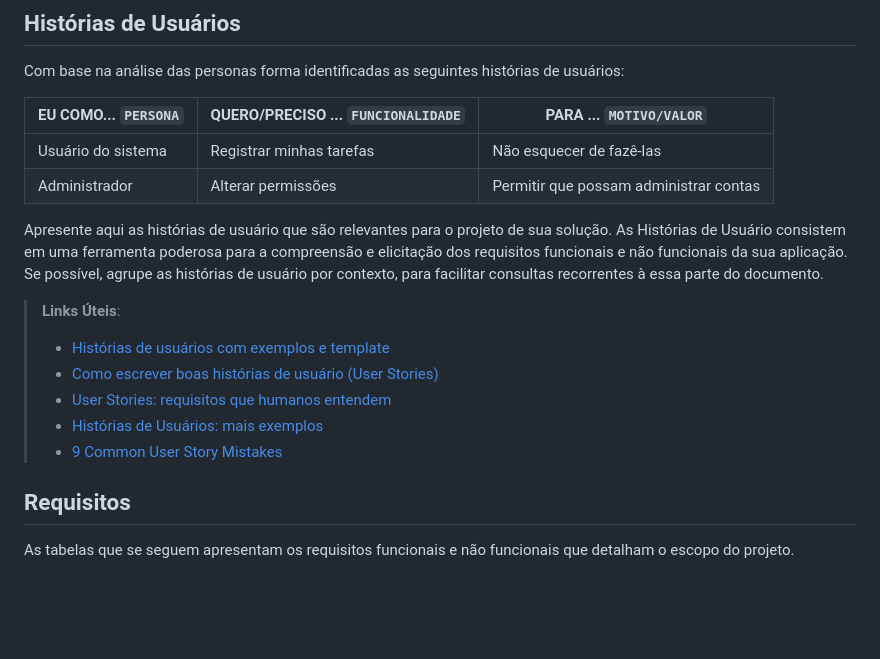
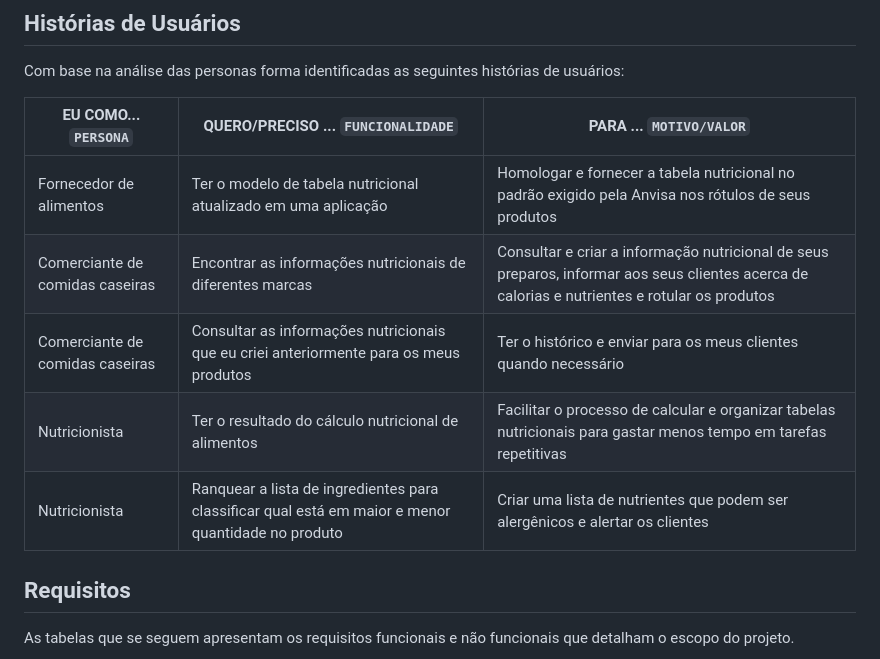
Before and after one commit to ICEI-PUC-Minas-PMV-ADS/pmv-ads-2024-1-e2-proj-int-t9-pmv-ads-2024-1-e2-proj-tabela-nutri-t9, a Markdown page: docs/02-Especificação do Projeto.md, the part around the change. Drawn GitHub-style; blank space fills up the shorter version.

Commit message:
configurando minha conta

```diff
--- a/docs/02-Especificação do Projeto.md
+++ b/docs/02-Especificação do Projeto.md
@@ -27,18 +27,19 @@ Lembre-se que você deve ser enumerar e descrever precisamente e personalizada t
 Com base na análise das personas forma identificadas as seguintes histórias de usuários:
 
 |EU COMO... `PERSONA`| QUERO/PRECISO ... `FUNCIONALIDADE` |PARA ... `MOTIVO/VALOR`                 |
-|--------------------|------------------------------------|----------------------------------------|
-|Usuário do sistema  | Registrar minhas tarefas           | Não esquecer de fazê-las               |
-|Administrador       | Alterar permissões                 | Permitir que possam administrar contas |
+|--------------------|-----------------------|----------------------|
+| Fornecedor de alimentos | Ter o modelo de tabela nutricional atualizado em uma aplicação   | Homologar e fornecer a tabela nutricional no padrão exigido pela Anvisa nos rótulos de seus produtos     |
+| Comerciante de comidas caseiras  | Encontrar as informações nutricionais de diferentes marcas       | Consultar e criar a informação nutricional de seus preparos, informar aos seus clientes acerca de calorias e nutrientes e rotular os produtos  |
+| Comerciante de comidas caseiras | Consultar as informações nutricionais que eu criei anteriormente para os meus produtos | Ter o histórico e enviar para os meus clientes quando necessário |
+| Nutricionista | Ter o resultado do cálculo nutricional de alimentos    | Facilitar o processo de calcular e organizar tabelas nutricionais para gastar menos tempo em tarefas repetitivas   |
+| Nutricionista | Ranquear a lista de ingredientes para classificar qual está em maior e menor quantidade no produto | Criar uma lista de nutrientes que podem ser alergênicos e alertar os clientes  |
 
-Apresente aqui as histórias de usuário que são relevantes para o projeto de sua solução. As Histórias de Usuário consistem em uma ferramenta poderosa para a compreensão e elicitação dos requisitos funcionais e não funcionais da sua aplicação. Se possível, agrupe as histórias de usuário por contexto, para facilitar consultas recorrentes à essa parte do documento.
-
-> **Links Úteis**:
+<!-- >> **Links Úteis**:
 > - [Histórias de usuários com exemplos e template](https://www.atlassian.com/br/agile/project-management/user-stories)
 > - [Como escrever boas histórias de usuário (User Stories)](https://medium.com/vertice/como-escrever-boas-users-stories-hist%C3%B3rias-de-usu%C3%A1rios-b29c75043fac)
 > - [User Stories: requisitos que humanos entendem](https://www.luiztools.com.br/post/user-stories-descricao-de-requisitos-que-humanos-entendem/)
 > - [Histórias de Usuários: mais exemplos](https://www.reqview.com/doc/user-stories-example.html)
-> - [9 Common User Story Mistakes](https://airfocus.com/blog/user-story-mistakes/)
+> - [9 Common User Story Mistakes](https://airfocus.com/blog/user-story-mistakes/) -->
 
 ## Requisitos
 
```
